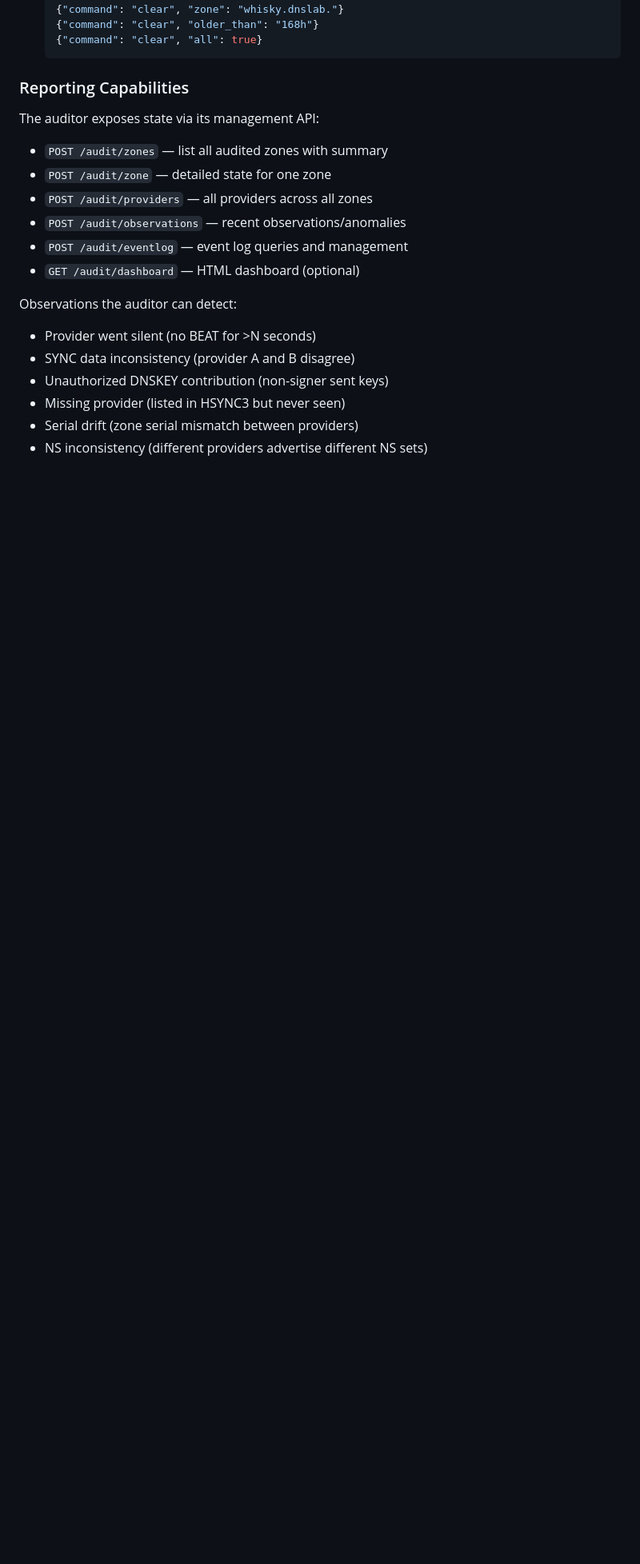
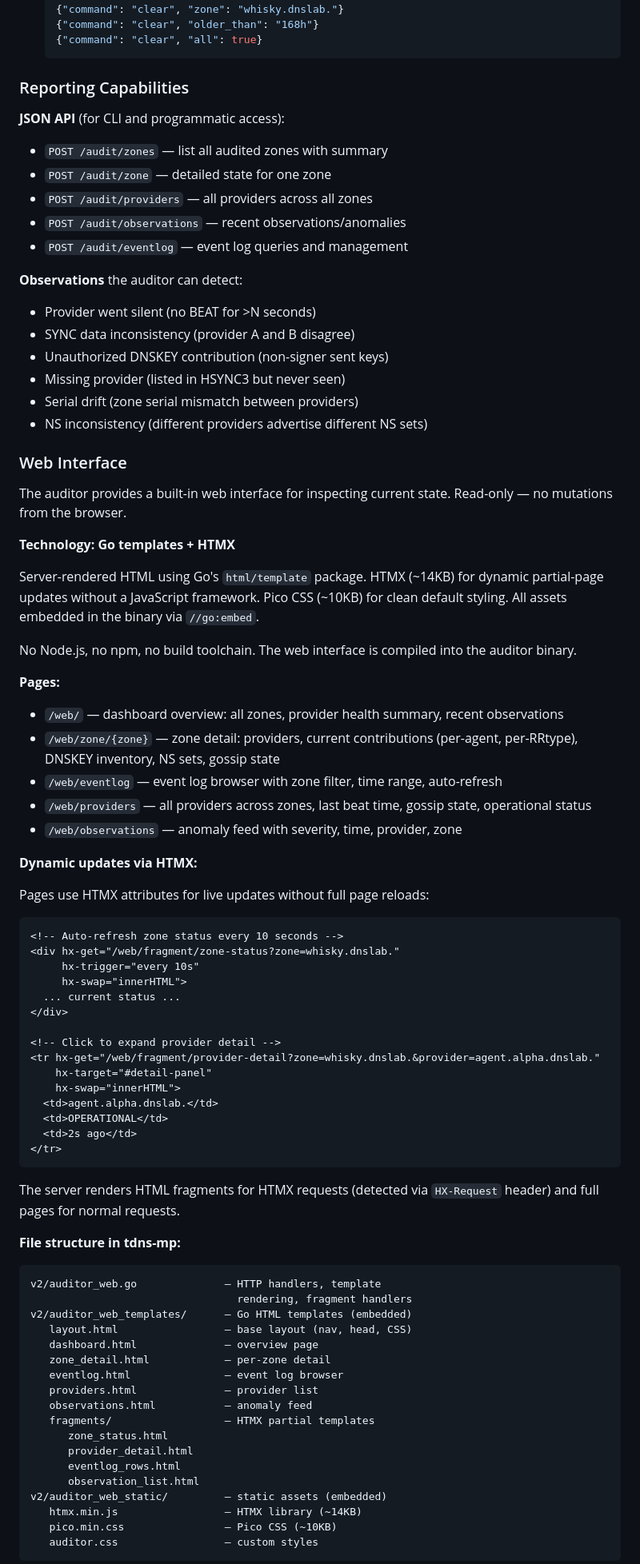
Before and after one commit to johanix/tdns-mp, a Markdown page: docs/2026-03-30-mpauditor-design.md, the part around one of its changes. Shown at 80% size. Rendered like a GitHub page; blank space fills up the shorter version.

Commit message:
forgotten updates to the planning doc for mapauditor

````diff
--- a/docs/2026-03-30-mpauditor-design.md
+++ b/docs/2026-03-30-mpauditor-design.md
@@ -353,16 +353,15 @@ The event log supports:
 
 ### Reporting Capabilities
 
-The auditor exposes state via its management API:
+**JSON API** (for CLI and programmatic access):
 
 - `POST /audit/zones` — list all audited zones with summary
 - `POST /audit/zone` — detailed state for one zone
 - `POST /audit/providers` — all providers across all zones
 - `POST /audit/observations` — recent observations/anomalies
 - `POST /audit/eventlog` — event log queries and management
-- `GET /audit/dashboard` — HTML dashboard (optional)
 
-Observations the auditor can detect:
+**Observations** the auditor can detect:
 - Provider went silent (no BEAT for >N seconds)
 - SYNC data inconsistency (provider A and B disagree)
 - Unauthorized DNSKEY contribution (non-signer sent keys)
@@ -370,3 +369,84 @@ Observations the auditor can detect:
 - Serial drift (zone serial mismatch between providers)
 - NS inconsistency (different providers advertise
   different NS sets)
+
+### Web Interface
+
+The auditor provides a built-in web interface for
+inspecting current state. Read-only — no mutations
+from the browser.
+
+**Technology: Go templates + HTMX**
+
+Server-rendered HTML using Go's `html/template` package.
+HTMX (~14KB) for dynamic partial-page updates without a
+JavaScript framework. Pico CSS (~10KB) for clean default
+styling. All assets embedded in the binary via `//go:embed`.
+
+No Node.js, no npm, no build toolchain. The web interface
+is compiled into the auditor binary.
+
+**Pages:**
+
+- `/web/` — dashboard overview: all zones, provider
+  health summary, recent observations
+- `/web/zone/{zone}` — zone detail: providers, current
+  contributions (per-agent, per-RRtype), DNSKEY inventory,
+  NS sets, gossip state
+- `/web/eventlog` — event log browser with zone filter,
+  time range, auto-refresh
+- `/web/providers` — all providers across zones, last
+  beat time, gossip state, operational status
+- `/web/observations` — anomaly feed with severity,
+  time, provider, zone
+
+**Dynamic updates via HTMX:**
+
+Pages use HTMX attributes for live updates without full
+page reloads:
+
+```html
+<!-- Auto-refresh zone status every 10 seconds -->
+<div hx-get="/web/fragment/zone-status?zone=whisky.dnslab."
+     hx-trigger="every 10s"
+     hx-swap="innerHTML">
+  ... current status ...
+</div>
+
+<!-- Click to expand provider detail -->
+<tr hx-get="/web/fragment/provider-detail?zone=whisky.dnslab.&provider=agent.alpha.dnslab."
+    hx-target="#detail-panel"
+    hx-swap="innerHTML">
+  <td>agent.alpha.dnslab.</td>
+  <td>OPERATIONAL</td>
+  <td>2s ago</td>
+</tr>
+```
+
+The server renders HTML fragments for HTMX requests
+(detected via `HX-Request` header) and full pages for
+normal requests.
+
+**File structure in tdns-mp:**
+
+```
+v2/auditor_web.go              — HTTP handlers, template
+                                 rendering, fragment handlers
+v2/auditor_web_templates/      — Go HTML templates (embedded)
+   layout.html                 — base layout (nav, head, CSS)
+   dashboard.html              — overview page
+   zone_detail.html            — per-zone detail
+   eventlog.html               — event log browser
+   providers.html              — provider list
+   observations.html           — anomaly feed
+   fragments/                  — HTMX partial templates
+      zone_status.html
+      provider_detail.html
+      eventlog_rows.html
+      observation_list.html
+v2/auditor_web_static/         — static assets (embedded)
+   htmx.min.js                 — HTMX library (~14KB)
+   pico.min.css                — Pico CSS (~10KB)
+   auditor.css                 — custom styles
+```
+
````
Also changed, not shown: other parts of docs/2026-03-30-mpauditor-design.md (+33 -6 lines).
